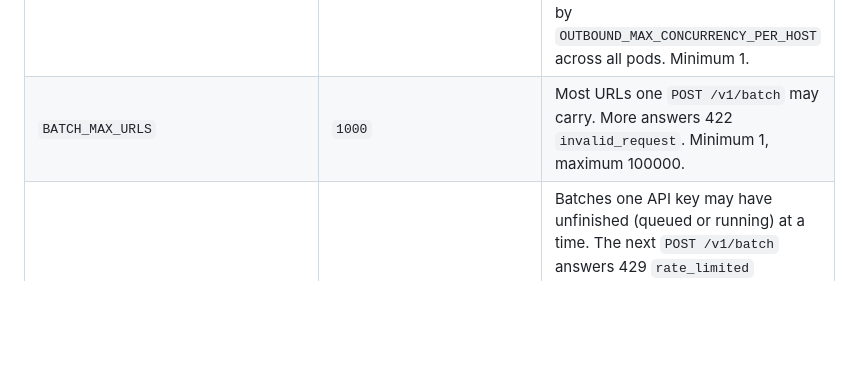
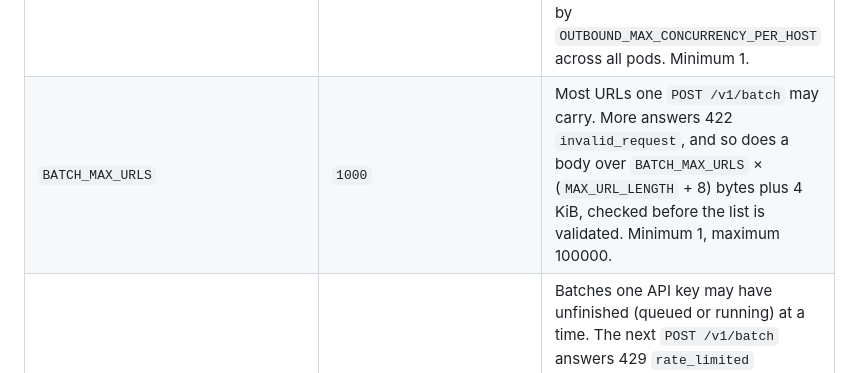
Before and after one commit to janschachtschabel/text-extraction, a Markdown page: docs/configuration.md, the part around the change. GitHub-like rendering; blank space fills up the shorter version.

Commit message:
docs: correct the batch body-size wording
Co-Authored-By: Claude Opus 5.5 (1M context) <noreply@anthropic.com>
Claude-Session: https://claude.ai/code/session_01Jkufr6rycj7Sg2RD3KScvt

```diff
--- a/docs/configuration.md
+++ b/docs/configuration.md
@@ -51,7 +51,7 @@ chart's ConfigMap with the same name (values are strings). The chart overrides `
 | `JOB_ITEM_MAX_ATTEMPTS` | `5` | How often one job item may lose its worker lease (the worker died or hung past the lease) or be deferred (its host was paused or busy) before it fails. The counter covers both; a lost lease beyond it fails the item with `internal_error` (retryable). Minimum 1. |
 | `SCHEDULER_CLAIM_SCAN_BUDGET` | `200` | Client-domain pairs one claim of the job queue looks at, at most. A claim that finds nothing within the budget answers "try again in 0.05 s", and the next claim goes on where it stopped (a client whose domains the budget ran out in moves to the end of the rotation), so fairness holds across claims. Workers back off from 0.05 s up to 1 s while such answers repeat. It bounds the time one claim blocks Valkey when many domains are deferred or at their limit. Minimum 1, maximum 5000. |
 | `WORKER_CONCURRENCY` | `8` | Job items one extract worker pod (`text-extraction-worker`) processes at once. Conversions are still capped by `CONVERT_CONCURRENCY` in that pod, and requests to one host by `OUTBOUND_MAX_CONCURRENCY_PER_HOST` across all pods. Minimum 1. |
-| `BATCH_MAX_URLS` | `1000` | Most URLs one `POST /v1/batch` may carry. More answers 422 `invalid_request`. Minimum 1, maximum 100000. |
+| `BATCH_MAX_URLS` | `1000` | Most URLs one `POST /v1/batch` may carry. More answers 422 `invalid_request`, and so does a body over `BATCH_MAX_URLS` × (`MAX_URL_LENGTH` + 8) bytes plus 4 KiB, checked before the list is validated. Minimum 1, maximum 100000. |
 | `BATCH_MAX_OPEN_PER_CLIENT` | `5` | Batches one API key may have unfinished (queued or running) at a time. The next `POST /v1/batch` answers 429 `rate_limited` (retryable) until one completes or expires. With `AUTH_MODE=none` all callers share one anonymous owner, so the limit applies to the whole deployment, and every caller can read every job. Minimum 1. |
 | `JOBS_ENABLED` | `true` | `false` makes `POST /v1/batch` and `GET /v1/jobs/{id}` answer 503 `internal_error` ("Jobs are disabled on this deployment."), for API pods without workers. |
 | `SHUTDOWN_DRAIN_SECONDS` | `5` | After SIGTERM, how long `/ready` answers 503 while both ports keep serving, so Kubernetes can take the pod out of the Service before connections are refused. The graceful shutdown starts afterwards (a second signal starts it at once). Drain plus graceful shutdown (35 s by default) must stay below the Helm value `terminationGracePeriodSeconds` (45). Minimum 0. |
```
Also changed, not shown: docs/architecture.md (+1 -1 lines).
